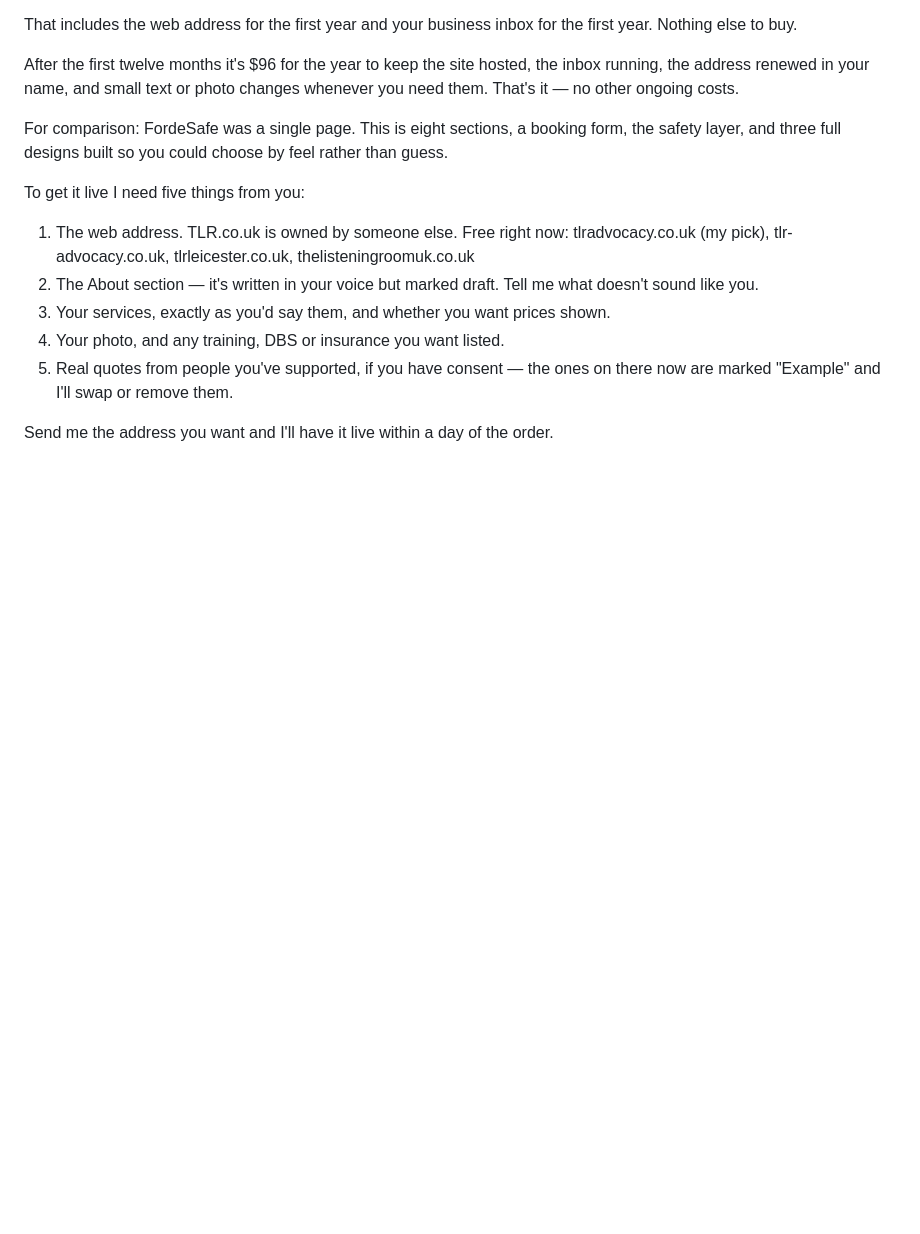
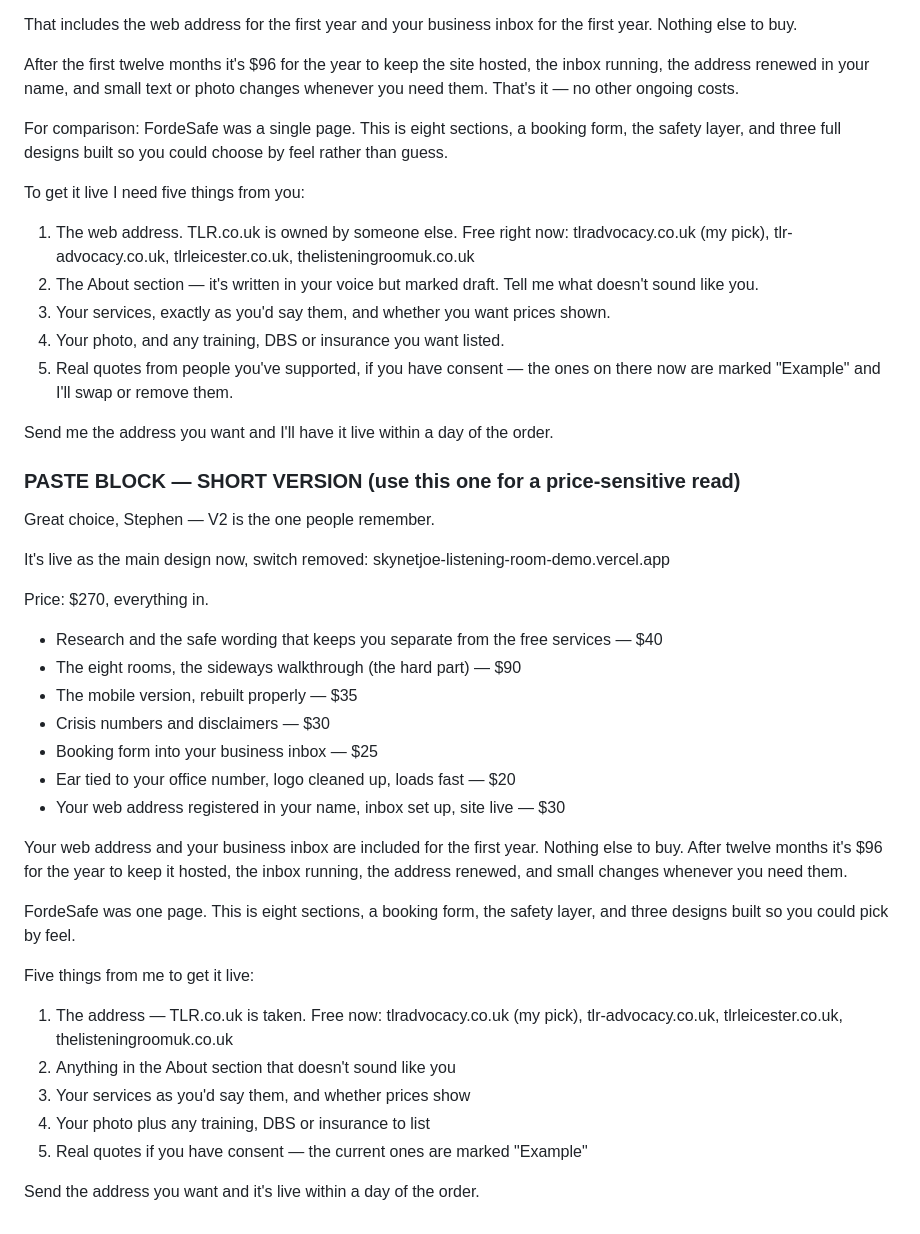
Before and after one commit to waseemnasir2k26/skynetjoe-listening-room-demo, a Markdown page: docs/CLIENT-MESSAGE.md, the part around the change. Drawn GitHub-style; blank space fills up the shorter version.

Commit message:
docs: round-4 short paste block (price-sensitive variant)
Co-Authored-By: Claude Opus 5 (1M context) <noreply@anthropic.com>
Claude-Session: https://claude.ai/code/session_01V3fqeWs2RnFTQCxns7EzGh

```diff
--- a/docs/CLIENT-MESSAGE.md
+++ b/docs/CLIENT-MESSAGE.md
@@ -116,3 +116,32 @@ To get it live I need five things from you:
 5. Real quotes from people you've supported, if you have consent — the ones on there now are marked "Example" and I'll swap or remove them.
 
 Send me the address you want and I'll have it live within a day of the order.
+
+### PASTE BLOCK — SHORT VERSION (use this one for a price-sensitive read)
+
+Great choice, Stephen — V2 is the one people remember.
+
+It's live as the main design now, switch removed: skynetjoe-listening-room-demo.vercel.app
+
+Price: $270, everything in.
+
+- Research and the safe wording that keeps you separate from the free services — $40
+- The eight rooms, the sideways walkthrough (the hard part) — $90
+- The mobile version, rebuilt properly — $35
+- Crisis numbers and disclaimers — $30
+- Booking form into your business inbox — $25
+- Ear tied to your office number, logo cleaned up, loads fast — $20
+- Your web address registered in your name, inbox set up, site live — $30
+
+Your web address and your business inbox are included for the first year. Nothing else to buy. After twelve months it's $96 for the year to keep it hosted, the inbox running, the address renewed, and small changes whenever you need them.
+
+FordeSafe was one page. This is eight sections, a booking form, the safety layer, and three designs built so you could pick by feel.
+
+Five things from me to get it live:
+1. The address — TLR.co.uk is taken. Free now: tlradvocacy.co.uk (my pick), tlr-advocacy.co.uk, tlrleicester.co.uk, thelisteningroomuk.co.uk
+2. Anything in the About section that doesn't sound like you
+3. Your services as you'd say them, and whether prices show
+4. Your photo plus any training, DBS or insurance to list
+5. Real quotes if you have consent — the current ones are marked "Example"
+
+Send the address you want and it's live within a day of the order.
```
